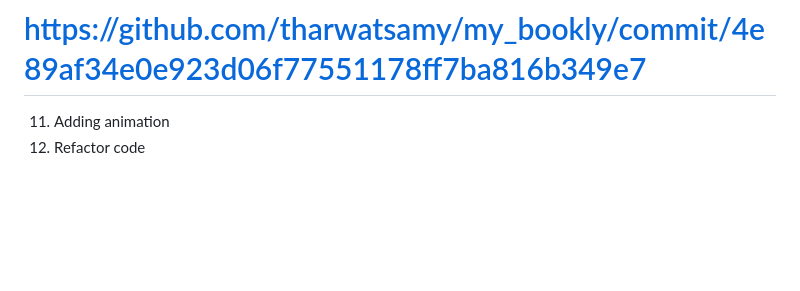
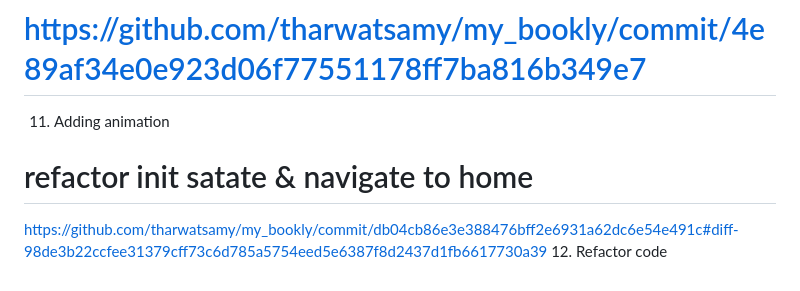
Before and after one commit to Devsaci/clean_arch_bookly_app_v1, a Markdown page: README.md, the part around the change. Rendered like a GitHub page; blank space fills up the shorter version.

Commit message:
link gommit refactor init satate & navigate to home

```diff
--- a/README.md
+++ b/README.md
@@ -52,4 +52,7 @@ https://github.com/tharwatsamy/clean_arch_bookly_app.git
 10. change theme
 # https://github.com/tharwatsamy/my_bookly/commit/4e89af34e0e923d06f77551178ff7ba816b349e7
 11. Adding animation
+
+# refactor init satate & navigate to home
+https://github.com/tharwatsamy/my_bookly/commit/db04cb86e3e388476bff2e6931a62dc6e54e491c#diff-98de3b22ccfee31379cff73c6d785a5754eed5e6387f8d2437d1fb6617730a39
 12. Refactor code
```
